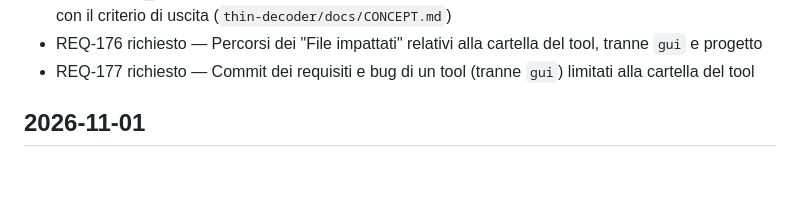
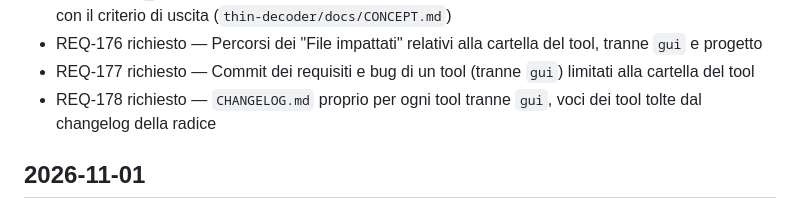
Before and after one commit to CSlab11/rocketdata-mvp, a Markdown page: CHANGELOG.md, the part around the change. Rendered like a GitHub page; blank space fills up the shorter version.

```diff
--- a/CHANGELOG.md
+++ b/CHANGELOG.md
@@ -66,6 +66,7 @@
 - thin-decoder_REQ-084 implementato — Tolta dal concept la sezione "Criteri di successo (soglie v1)" con il criterio di uscita (`thin-decoder/docs/CONCEPT.md`)
 - REQ-176 richiesto — Percorsi dei "File impattati" relativi alla cartella del tool, tranne `gui` e progetto
 - REQ-177 richiesto — Commit dei requisiti e bug di un tool (tranne `gui`) limitati alla cartella del tool
+- REQ-178 richiesto — `CHANGELOG.md` proprio per ogni tool tranne `gui`, voci dei tool tolte dal changelog della radice
 
 ## 2026-11-01
 - REQ-079 richiesto — rocket-tag: Il pacchetto deve essere implementato in Rust come parte del progetto `rocketdata-mvp`, in un crate dedicato compilabile ed eseguibile senza le altre parti della pipeline
```
Also changed, not shown: docs/REQUIREMENTS.md (+1 -0 lines).
